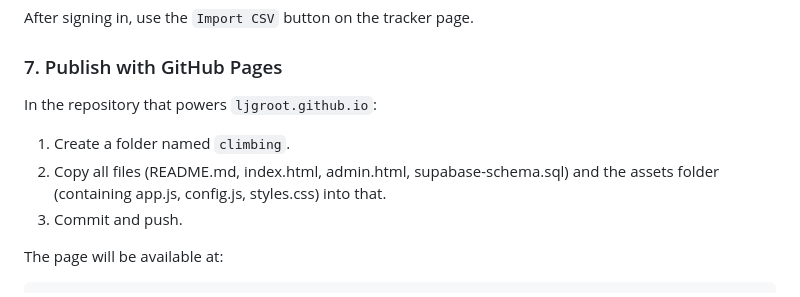
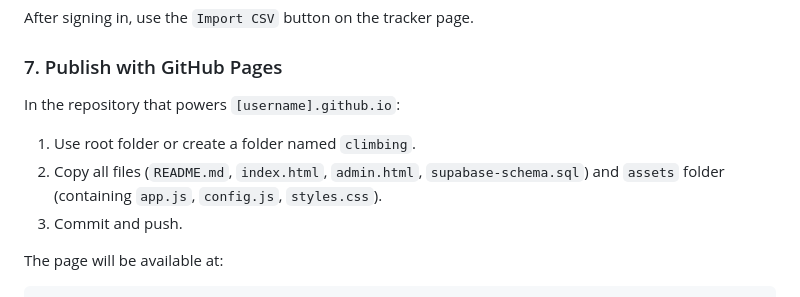
Before and after one commit to LJGroot/ljgroot.github.io, a Markdown page: climbing/README.md, the part around the change. Rendered like a GitHub page.

Commit message:
Clarify GitHub Pages publishing instructions
Updated instructions for publishing with GitHub Pages to use a placeholder for the username and clarified folder structure.

```diff
--- a/climbing/README.md
+++ b/climbing/README.md
@@ -107,10 +107,10 @@ After signing in, use the `Import CSV` button on the tracker page.
 
 ### 7. Publish with GitHub Pages
 
-In the repository that powers `ljgroot.github.io`:
+In the repository that powers `[username].github.io`:
 
-1. Create a folder named `climbing`.
-2. Copy all files (README.md, index.html, admin.html, supabase-schema.sql) and the assets folder (containing app.js, config.js, styles.css) into that.
+1. Use root folder or create a folder named `climbing`.
+2. Copy all files (`README.md`, `index.html`, `admin.html`, `supabase-schema.sql`) and `assets` folder (containing `app.js`, `config.js`, `styles.css`).
 3. Commit and push.
 
 The page will be available at:
```
